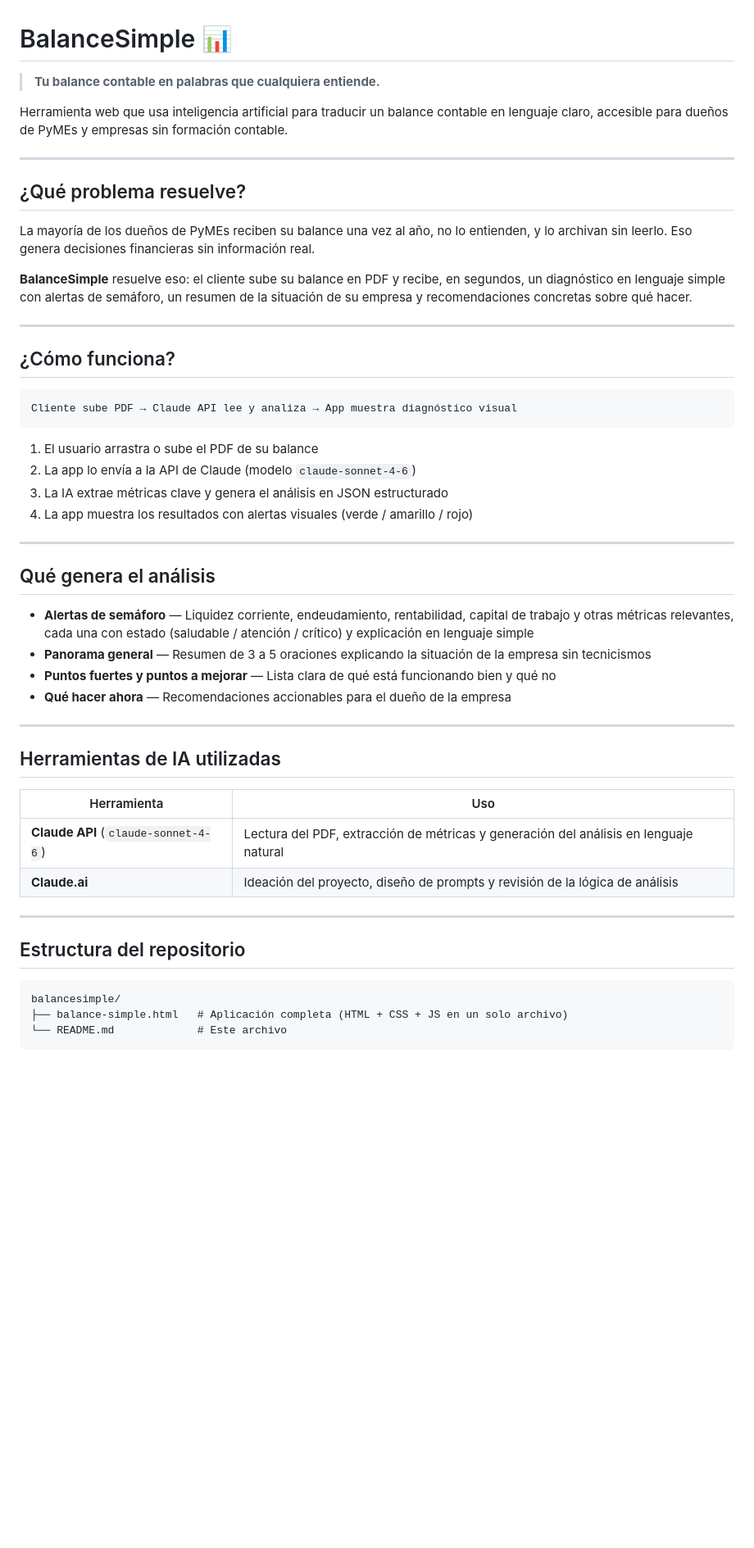
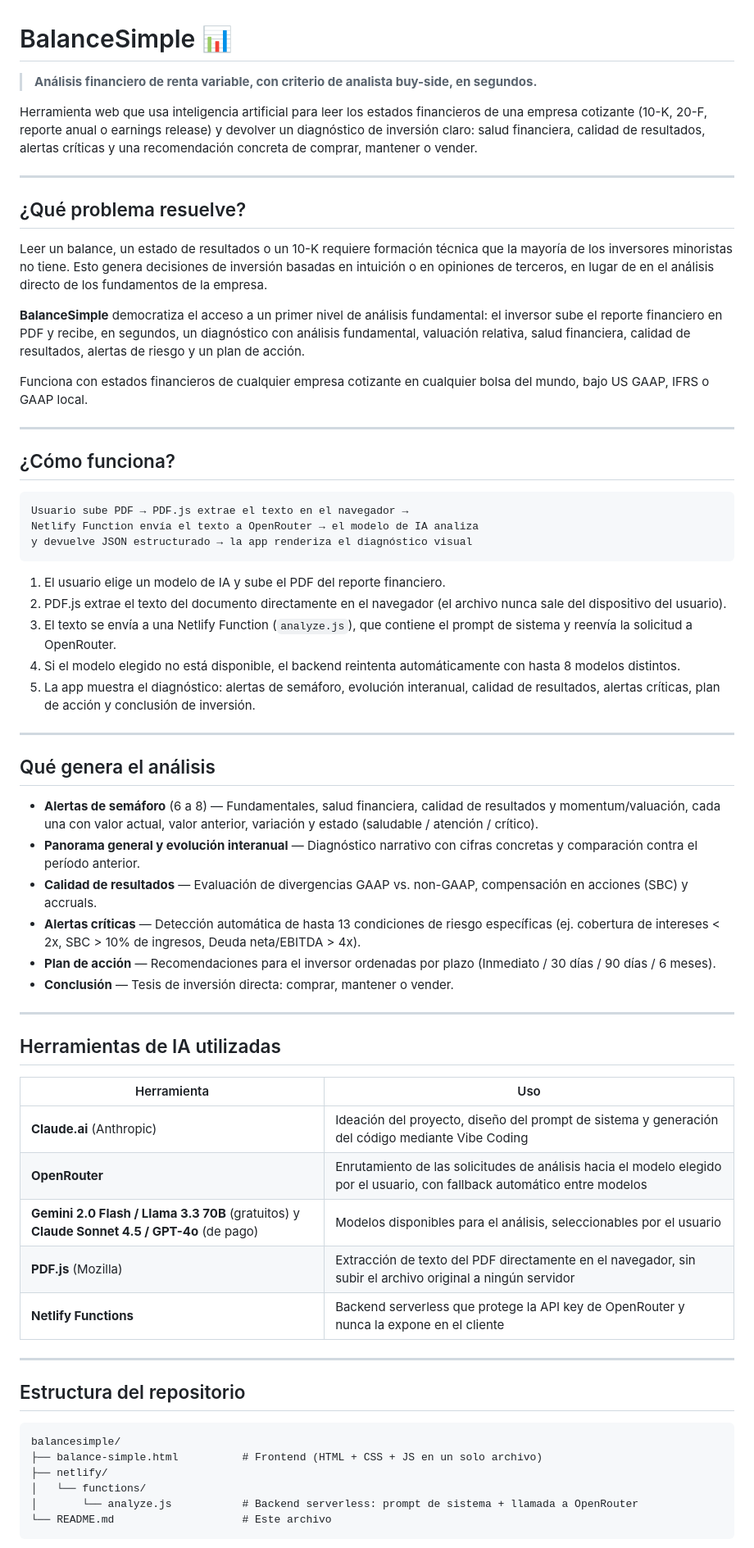
Before and after one commit to ExeModa/balancesimple, a Markdown page: README.md, the part around one of its changes. Shown at 82% size. GitHub-like rendering; blank space fills up the shorter version.

````diff
--- a/README.md
+++ b/README.md
@@ -1,38 +1,45 @@
 # BalanceSimple 📊
 
-> **Tu balance contable en palabras que cualquiera entiende.**
+> **Análisis financiero de renta variable, con criterio de analista buy-side, en segundos.**
 
-Herramienta web que usa inteligencia artificial para traducir un balance contable en lenguaje claro, accesible para dueños de PyMEs y empresas sin formación contable.
+Herramienta web que usa inteligencia artificial para leer los estados financieros de una empresa cotizante (10-K, 20-F, reporte anual o earnings release) y devolver un diagnóstico de inversión claro: salud financiera, calidad de resultados, alertas críticas y una recomendación concreta de comprar, mantener o vender.
 
 ---
 
 ## ¿Qué problema resuelve?
 
-La mayoría de los dueños de PyMEs reciben su balance una vez al año, no lo entienden, y lo archivan sin leerlo. Eso genera decisiones financieras sin información real.
+Leer un balance, un estado de resultados o un 10-K requiere formación técnica que la mayoría de los inversores minoristas no tiene. Esto genera decisiones de inversión basadas en intuición o en opiniones de terceros, en lugar de en el análisis directo de los fundamentos de la empresa.
 
-**BalanceSimple** resuelve eso: el cliente sube su balance en PDF y recibe, en segundos, un diagnóstico en lenguaje simple con alertas de semáforo, un resumen de la situación de su empresa y recomendaciones concretas sobre qué hacer.
+**BalanceSimple** democratiza el acceso a un primer nivel de análisis fundamental: el inversor sube el reporte financiero en PDF y recibe, en segundos, un diagnóstico con análisis fundamental, valuación relativa, salud financiera, calidad de resultados, alertas de riesgo y un plan de acción.
+
+Funciona con estados financieros de cualquier empresa cotizante en cualquier bolsa del mundo, bajo US GAAP, IFRS o GAAP local.
 
 ---
 
 ## ¿Cómo funciona?
 
 ```
-Cliente sube PDF → Claude API lee y analiza → App muestra diagnóstico visual
+Usuario sube PDF → PDF.js extrae el texto en el navegador →
+Netlify Function envía el texto a OpenRouter → el modelo de IA analiza
+y devuelve JSON estructurado → la app renderiza el diagnóstico visual
 ```
 
-1. El usuario arrastra o sube el PDF de su balance
-2. La app lo envía a la API de Claude (modelo `claude-sonnet-4-6`)
-3. La IA extrae métricas clave y genera el análisis en JSON estructurado
-4. La app muestra los resultados con alertas visuales (verde / amarillo / rojo)
+1. El usuario elige un modelo de IA y sube el PDF del reporte financiero.
+2. PDF.js extrae el texto del documento directamente en el navegador (el archivo nunca sale del dispositivo del usuario).
+3. El texto se envía a una Netlify Function (`analyze.js`), que contiene el prompt de sistema y reenvía la solicitud a OpenRouter.
+4. Si el modelo elegido no está disponible, el backend reintenta automáticamente con hasta 8 modelos distintos.
+5. La app muestra el diagnóstico: alertas de semáforo, evolución interanual, calidad de resultados, alertas críticas, plan de acción y conclusión de inversión.
 
 ---
 
 ## Qué genera el análisis
 
-- **Alertas de semáforo** — Liquidez corriente, endeudamiento, rentabilidad, capital de trabajo y otras métricas relevantes, cada una con estado (saludable / atención / crítico) y explicación en lenguaje simple
-- **Panorama general** — Resumen de 3 a 5 oraciones explicando la situación de la empresa sin tecnicismos
-- **Puntos fuertes y puntos a mejorar** — Lista clara de qué está funcionando bien y qué no
-- **Qué hacer ahora** — Recomendaciones accionables para el dueño de la empresa
+- **Alertas de semáforo** (6 a 8) — Fundamentales, salud financiera, calidad de resultados y momentum/valuación, cada una con valor actual, valor anterior, variación y estado (saludable / atención / crítico).
+- **Panorama general y evolución interanual** — Diagnóstico narrativo con cifras concretas y comparación contra el período anterior.
+- **Calidad de resultados** — Evaluación de divergencias GAAP vs. non-GAAP, compensación en acciones (SBC) y accruals.
+- **Alertas críticas** — Detección automática de hasta 13 condiciones de riesgo específicas (ej. cobertura de intereses < 2x, SBC > 10% de ingresos, Deuda neta/EBITDA > 4x).
+- **Plan de acción** — Recomendaciones para el inversor ordenadas por plazo (Inmediato / 30 días / 90 días / 6 meses).
+- **Conclusión** — Tesis de inversión directa: comprar, mantener o vender.
 
 ---
 
@@ -40,8 +47,11 @@ Cliente sube PDF → Claude API lee y analiza → App muestra diagnóstico visua
 
 | Herramienta | Uso |
 |-------------|-----|
-| **Claude API** (`claude-sonnet-4-6`) | Lectura del PDF, extracción de métricas y generación del análisis en lenguaje natural |
-| **Claude.ai** | Ideación del proyecto, diseño de prompts y revisión de la lógica de análisis |
+| **Claude.ai** (Anthropic) | Ideación del proyecto, diseño del prompt de sistema y generación del código mediante Vibe Coding |
+| **OpenRouter** | Enrutamiento de las solicitudes de análisis hacia el modelo elegido por el usuario, con fallback automático entre modelos |
+| **Gemini 2.0 Flash / Llama 3.3 70B** (gratuitos) y **Claude Sonnet 4.5 / GPT-4o** (de pago) | Modelos disponibles para el análisis, seleccionables por el usuario |
+| **PDF.js** (Mozilla) | Extracción de texto del PDF directamente en el navegador, sin subir el archivo original a ningún servidor |
+| **Netlify Functions** | Backend serverless que protege la API key de OpenRouter y nunca la expone en el cliente |
 
 ---
 
@@ -49,6 +59,9 @@ Cliente sube PDF → Claude API lee y analiza → App muestra diagnóstico visua
 
 ```
 balancesimple/
-├── balance-simple.html   # Aplicación completa (HTML + CSS + JS en un solo archivo)
-└── README.md             # Este archivo
+├── balance-simple.html          # Frontend (HTML + CSS + JS en un solo archivo)
+├── netlify/
+│   └── functions/
+│       └── analyze.js           # Backend serverless: prompt de sistema + llamada a OpenRouter
+└── README.md                    # Este archivo
 ```
````
Also changed, not shown: other parts of README.md (+11 -14 lines).
